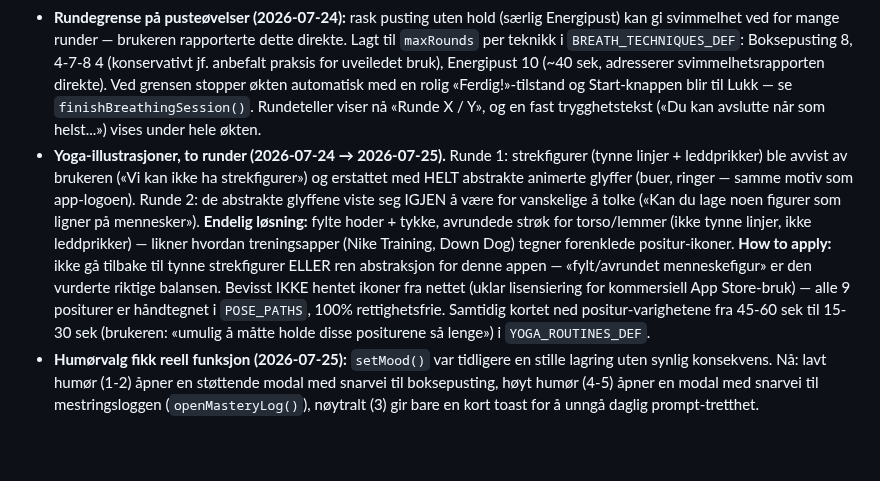
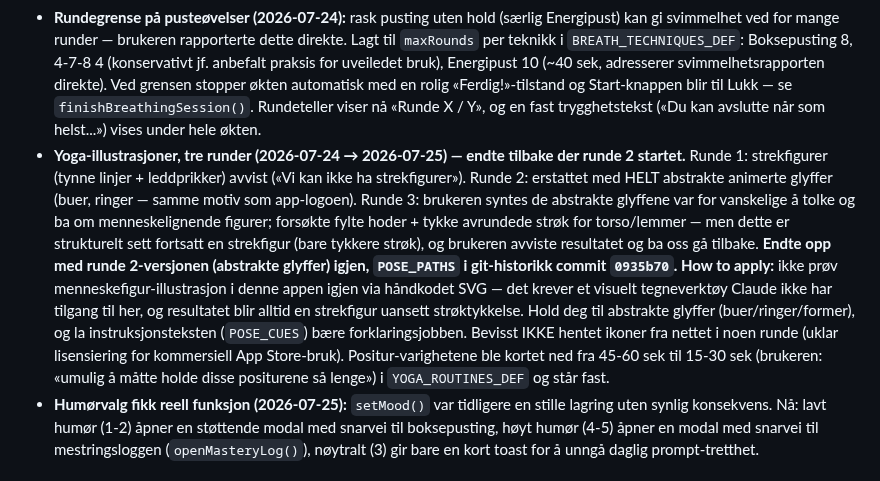
Before and after one commit to Kricliff/keelstone, a Markdown page: CLAUDE.md, the part around the change. GitHub-like rendering; blank space fills up the shorter version.

Commit message:
Correct CLAUDE.md: yoga art ended back at abstract glyphs after human-figure attempt was rejected

```diff
--- a/CLAUDE.md
+++ b/CLAUDE.md
@@ -87,7 +87,7 @@ Fullstendig UX-oppgradering, gjort etter research på ledende meditasjons-/menta
 - **Tre nye coaching-verktøy (2026-07-24), valgt etter gap-analyse mot etablerte coaching-/mentaltreningsrammeverk:** `state.mainGoal` (ett WOOP-lite mål: tittel/hvorfor/hindring/prosessfokus, kort-mønster likt ritual-builderen, Hjem-kort + modal via `showGoalSetup()`), `state.wins[]` (mestringslogg, ny tredje fane i Fremgang ved siden av Innsikt/Dagbok, `renderMasteryBody()`/`saveWin()`), `state.reframes[]` (ABC-tankeomramming: situasjon → automatisk tanke → omramming, Hjem-kort + modal med historikk i samme modal via `showReframeModal()`/`saveReframe()`). Dette var det klareste hullet i appen — det fantes ingen faktisk målsetting fra før, bare et fokus-kategori-valg. Bevisst utelatt: Livshjul, Johari-vinduet, vanebygging/habit-stacking, Pomodoro, motiverende intervju — enten for komplekse for en solo-app eller feil verktøy for formatet.
 - **Norsk språkvask (2026-07-24):** gikk gjennom hele `T.no` og fjernet direkte-oversettelse-lyd (bl.a. det uoversatte engelske ordet «Streak», «Book en samtale» → «Avtal en samtale», passiv «Du vil bli kontaktet» → aktiv «Jeg tar kontakt»). Fant og fikset også en ekte entall/flertall-bug samtidig: `streakToast`/`comebackBody` sa «1 dager» — begge bruker nå `n === 1 ? 'dag' : 'dager'`. **How to apply:** ved fremtidige nye tekststrenger med tallinnsetting, husk norsk entall/flertall-sjekk (engelsk trenger det sjelden, norsk nesten alltid).
 - **Rundegrense på pusteøvelser (2026-07-24):** rask pusting uten hold (særlig Energipust) kan gi svimmelhet ved for mange runder — brukeren rapporterte dette direkte. Lagt til `maxRounds` per teknikk i `BREATH_TECHNIQUES_DEF`: Boksepusting 8, 4-7-8 4 (konservativt jf. anbefalt praksis for uveiledet bruk), Energipust 10 (~40 sek, adresserer svimmelhetsrapporten direkte). Ved grensen stopper økten automatisk med en rolig «Ferdig!»-tilstand og Start-knappen blir til Lukk — se `finishBreathingSession()`. Rundeteller viser nå «Runde X / Y», og en fast trygghetstekst («Du kan avslutte når som helst...») vises under hele økten.
-- **Yoga-illustrasjoner, to runder (2026-07-24 → 2026-07-25).** Runde 1: strekfigurer (tynne linjer + leddprikker) ble avvist av brukeren («Vi kan ikke ha strekfigurer») og erstattet med HELT abstrakte animerte glyffer (buer, ringer — samme motiv som app-logoen). Runde 2: de abstrakte glyffene viste seg IGJEN å være for vanskelige å tolke («Kan du lage noen figurer som ligner på mennesker»). **Endelig løsning:** fylte hoder + tykke, avrundede strøk for torso/lemmer (ikke tynne linjer, ikke leddprikker) — likner hvordan treningsapper (Nike Training, Down Dog) tegner forenklede positur-ikoner. **How to apply:** ikke gå tilbake til tynne strekfigurer ELLER ren abstraksjon for denne appen — «fylt/avrundet menneskefigur» er den vurderte riktige balansen. Bevisst IKKE hentet ikoner fra nettet (uklar lisensiering for kommersiell App Store-bruk) — alle 9 positurer er håndtegnet i `POSE_PATHS`, 100% rettighetsfrie. Samtidig kortet ned positur-varighetene fra 45-60 sek til 15-30 sek (brukeren: «umulig å måtte holde disse positurene så lenge») i `YOGA_ROUTINES_DEF`.
+- **Yoga-illustrasjoner, tre runder (2026-07-24 → 2026-07-25) — endte tilbake der runde 2 startet.** Runde 1: strekfigurer (tynne linjer + leddprikker) avvist («Vi kan ikke ha strekfigurer»). Runde 2: erstattet med HELT abstrakte animerte glyffer (buer, ringer — samme motiv som app-logoen). Runde 3: brukeren syntes de abstrakte glyffene var for vanskelige å tolke og ba om menneskelignende figurer; forsøkte fylte hoder + tykke avrundede strøk for torso/lemmer — men dette er strukturelt sett fortsatt en strekfigur (bare tykkere strøk), og brukeren avviste resultatet og ba oss gå tilbake. **Endte opp med runde 2-versjonen (abstrakte glyffer) igjen, `POSE_PATHS` i git-historikk commit `0935b70`.** **How to apply:** ikke prøv menneskefigur-illustrasjon i denne appen igjen via håndkodet SVG — det krever et visuelt tegneverktøy Claude ikke har tilgang til her, og resultatet blir alltid en strekfigur uansett strøktykkelse. Hold deg til abstrakte glyffer (buer/ringer/former), og la instruksjonsteksten (`POSE_CUES`) bære forklaringsjobben. Bevisst IKKE hentet ikoner fra nettet i noen runde (uklar lisensiering for kommersiell App Store-bruk). Positur-varighetene ble kortet ned fra 45-60 sek til 15-30 sek (brukeren: «umulig å måtte holde disse positurene så lenge») i `YOGA_ROUTINES_DEF` og står fast.
 - **Humørvalg fikk reell funksjon (2026-07-25):** `setMood()` var tidligere en stille lagring uten synlig konsekvens. Nå: lavt humør (1-2) åpner en støttende modal med snarvei til boksepusting, høyt humør (4-5) åpner en modal med snarvei til mestringsloggen (`openMasteryLog()`), nøytralt (3) gir bare en kort toast for å unngå daglig prompt-tretthet.
 
 ## Status (2026-07-22)
```
